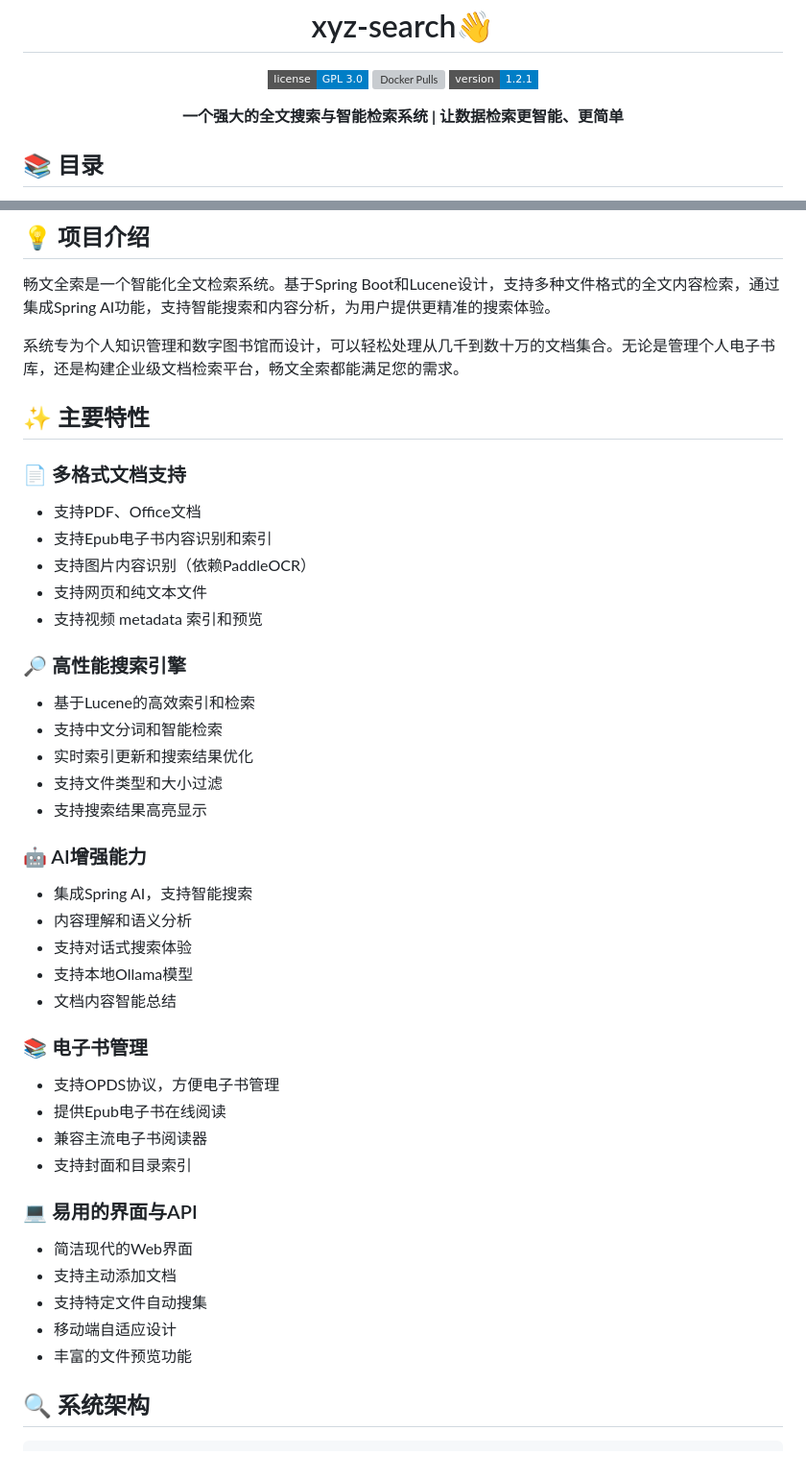
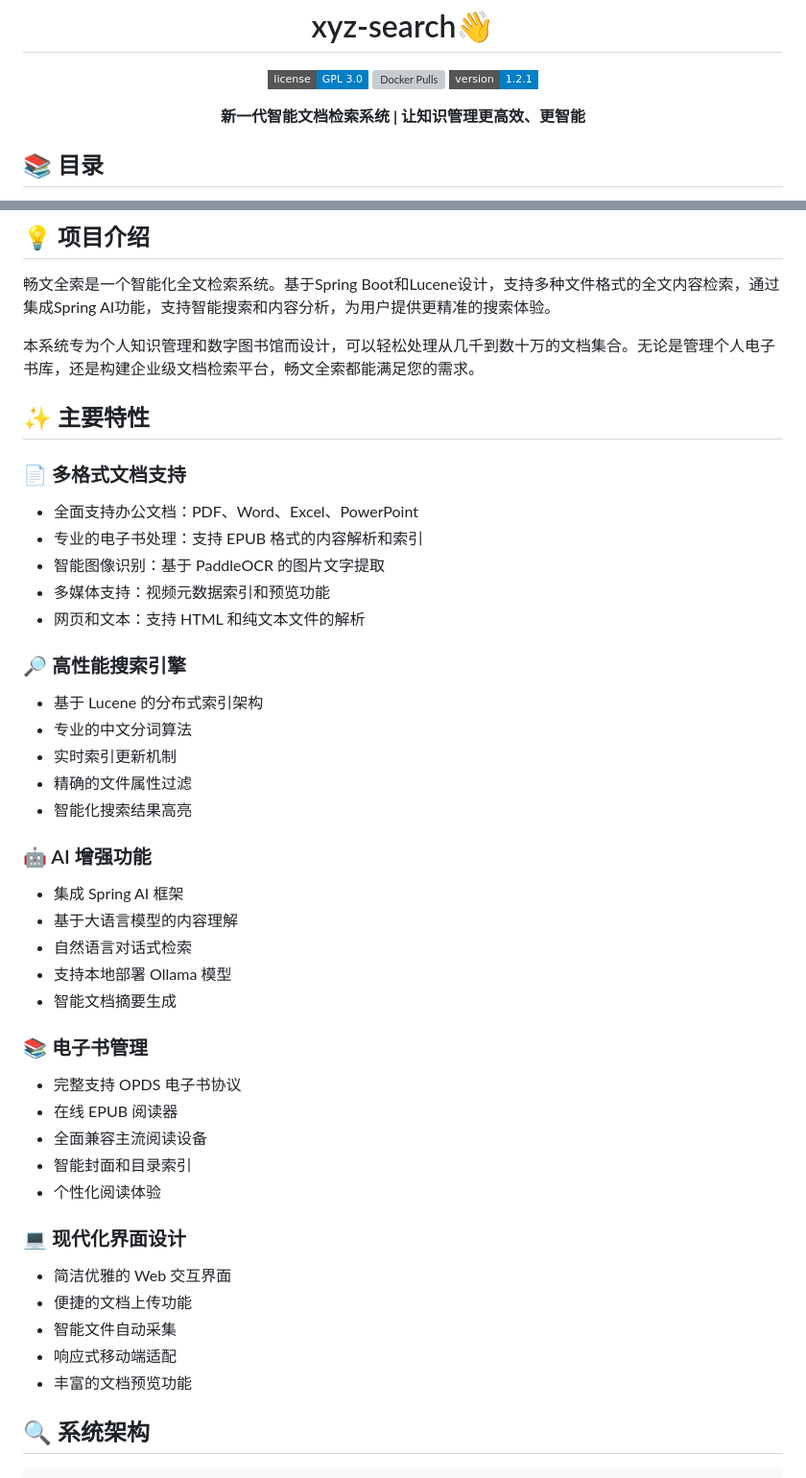
Before and after one commit to noogel/xyz-search, a Markdown page: README.md, 2 parts joined by grey strips. Shown at 96% size. Rendered like a GitHub page; badges without logos; grey boxes are pictures that could not be loaded.

```diff
--- a/README.md
+++ b/README.md
@@ -6,7 +6,7 @@
 [![Docker Pulls](https://img.shields.io/docker/pulls/noogel/xyz-search.svg?style=flat-square)](https://hub.docker.com/r/noogel/xyz-search)
 [![Version](https://img.shields.io/badge/version-1.2.1-blue.svg?style=flat-square)](https://github.com/noogel/xyz-search/releases)
 
-**一个强大的全文搜索与智能检索系统 | 让数据检索更智能、更简单**
+**新一代智能文档检索系统 | 让知识管理更高效、更智能**
 </div>
 
 ## 📚 目录
@@ -26,48 +26,49 @@
 
 畅文全索是一个智能化全文检索系统。基于Spring Boot和Lucene设计，支持多种文件格式的全文内容检索，通过集成Spring AI功能，支持智能搜索和内容分析，为用户提供更精准的搜索体验。
 
-系统专为个人知识管理和数字图书馆而设计，可以轻松处理从几千到数十万的文档集合。无论是管理个人电子书库，还是构建企业级文档检索平台，畅文全索都能满足您的需求。
+本系统专为个人知识管理和数字图书馆而设计，可以轻松处理从几千到数十万的文档集合。无论是管理个人电子书库，还是构建企业级文档检索平台，畅文全索都能满足您的需求。
 
 ## ✨ 主要特性
 
 ### 📄 多格式文档支持
 
-* 支持PDF、Office文档
-* 支持Epub电子书内容识别和索引
-* 支持图片内容识别（依赖PaddleOCR）
-* 支持网页和纯文本文件
-* 支持视频 metadata 索引和预览
+* 全面支持办公文档：PDF、Word、Excel、PowerPoint
+* 专业的电子书处理：支持 EPUB 格式的内容解析和索引
+* 智能图像识别：基于 PaddleOCR 的图片文字提取
+* 多媒体支持：视频元数据索引和预览功能
+* 网页和文本：支持 HTML 和纯文本文件的解析
 
 ### 🔎 高性能搜索引擎
 
-* 基于Lucene的高效索引和检索
-* 支持中文分词和智能检索
-* 实时索引更新和搜索结果优化
-* 支持文件类型和大小过滤
-* 支持搜索结果高亮显示
+* 基于 Lucene 的分布式索引架构
+* 专业的中文分词算法
+* 实时索引更新机制
+* 精确的文件属性过滤
+* 智能化搜索结果高亮
 
-### 🤖 AI增强能力
+### 🤖 AI 增强功能
 
-* 集成Spring AI，支持智能搜索
-* 内容理解和语义分析
-* 支持对话式搜索体验
-* 支持本地Ollama模型
-* 文档内容智能总结
+* 集成 Spring AI 框架
+* 基于大语言模型的内容理解
+* 自然语言对话式检索
+* 支持本地部署 Ollama 模型
+* 智能文档摘要生成
 
 ### 📚 电子书管理
 
-* 支持OPDS协议，方便电子书管理
-* 提供Epub电子书在线阅读
-* 兼容主流电子书阅读器
-* 支持封面和目录索引
+* 完整支持 OPDS 电子书协议
+* 在线 EPUB 阅读器
+* 全面兼容主流阅读设备
+* 智能封面和目录索引
+* 个性化阅读体验
 
-### 💻 易用的界面与API
+### 💻 现代化界面设计
 
-* 简洁现代的Web界面
-* 支持主动添加文档
-* 支持特定文件自动搜集
-* 移动端自适应设计
-* 丰富的文件预览功能
+* 简洁优雅的 Web 交互界面
+* 便捷的文档上传功能
+* 智能文件自动采集
+* 响应式移动端适配
+* 丰富的文档预览功能
 
 ## 🔍 系统架构
 
```
Also changed, not shown: other parts of README.md (+72 -50 lines).
